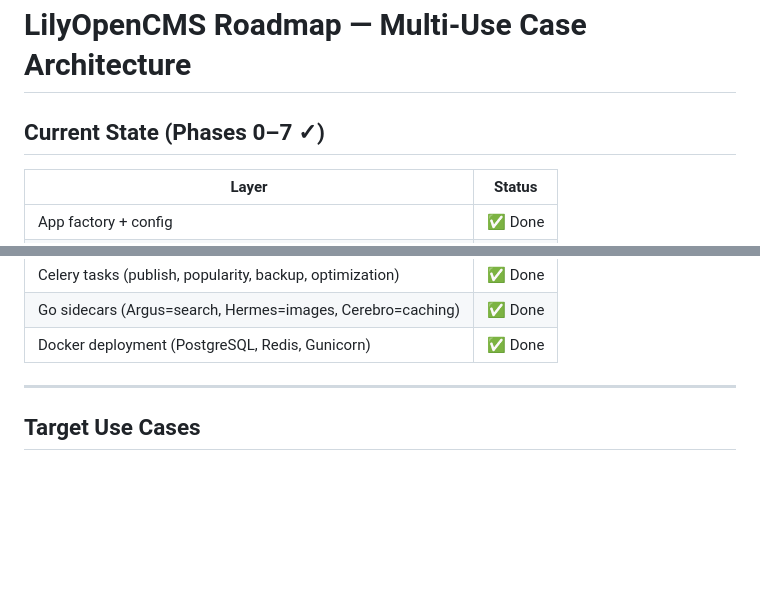
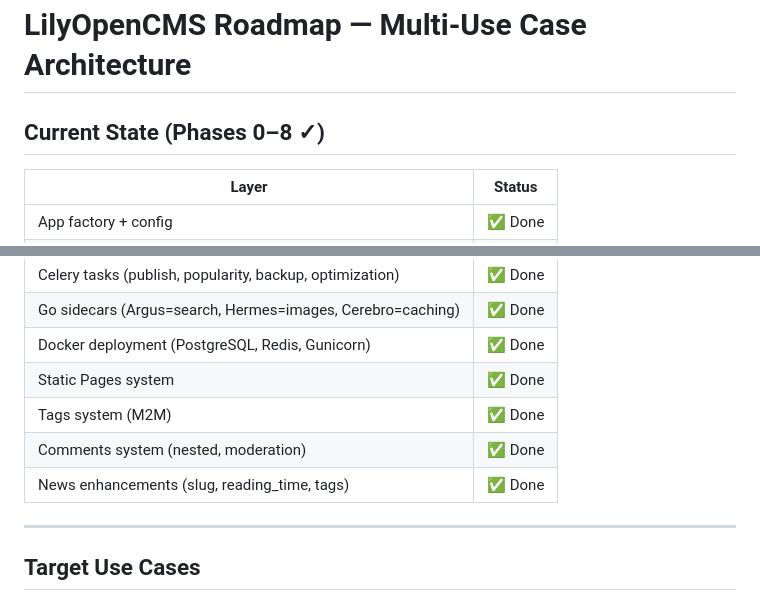
Before and after one commit to 1999AZZAR/LILYOPENCMS_BLOG, a Markdown page: ROADMAP.md, 2 parts joined by grey strips. Drawn GitHub-style; blank space fills up the shorter version.

Commit message:
docs: update ROADMAP.md with Phase 8 completion status

```diff
--- a/ROADMAP.md
+++ b/ROADMAP.md
@@ -1,6 +1,6 @@
 # LilyOpenCMS Roadmap — Multi-Use Case Architecture
 
-## Current State (Phases 0–7 ✓)
+## Current State (Phases 0–8 ✓)
 
 | Layer | Status |
 |---|---|
@@ -15,6 +15,10 @@
 | Celery tasks (publish, popularity, backup, optimization) | ✅ Done |
 | Go sidecars (Argus=search, Hermes=images, Cerebro=caching) | ✅ Done |
 | Docker deployment (PostgreSQL, Redis, Gunicorn) | ✅ Done |
+| Static Pages system | ✅ Done |
+| Tags system (M2M) | ✅ Done |
+| Comments system (nested, moderation) | ✅ Done |
+| News enhancements (slug, reading_time, tags) | ✅ Done |
 
 ---
 
```
Also changed, not shown: other parts of ROADMAP.md (+13 -13 lines).
